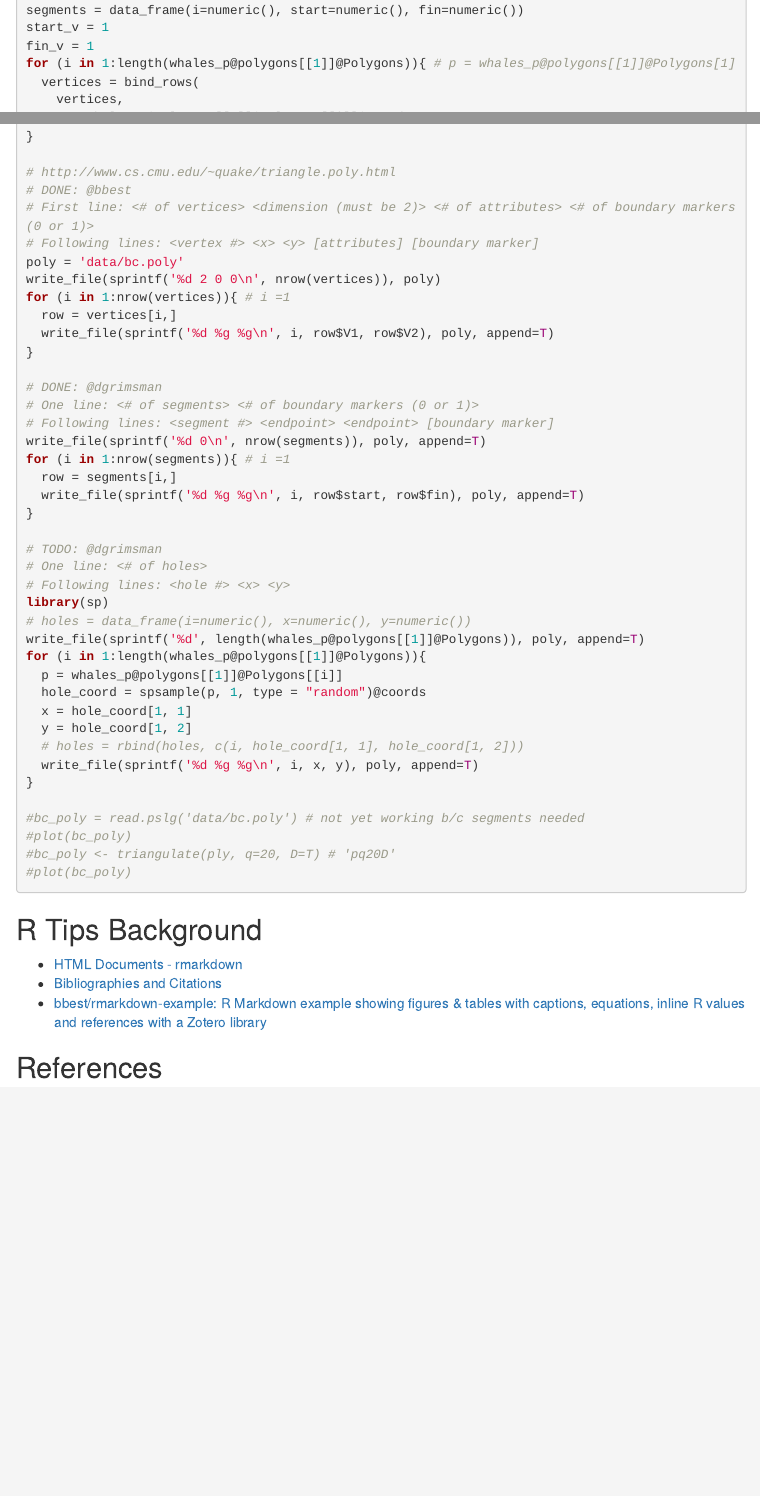
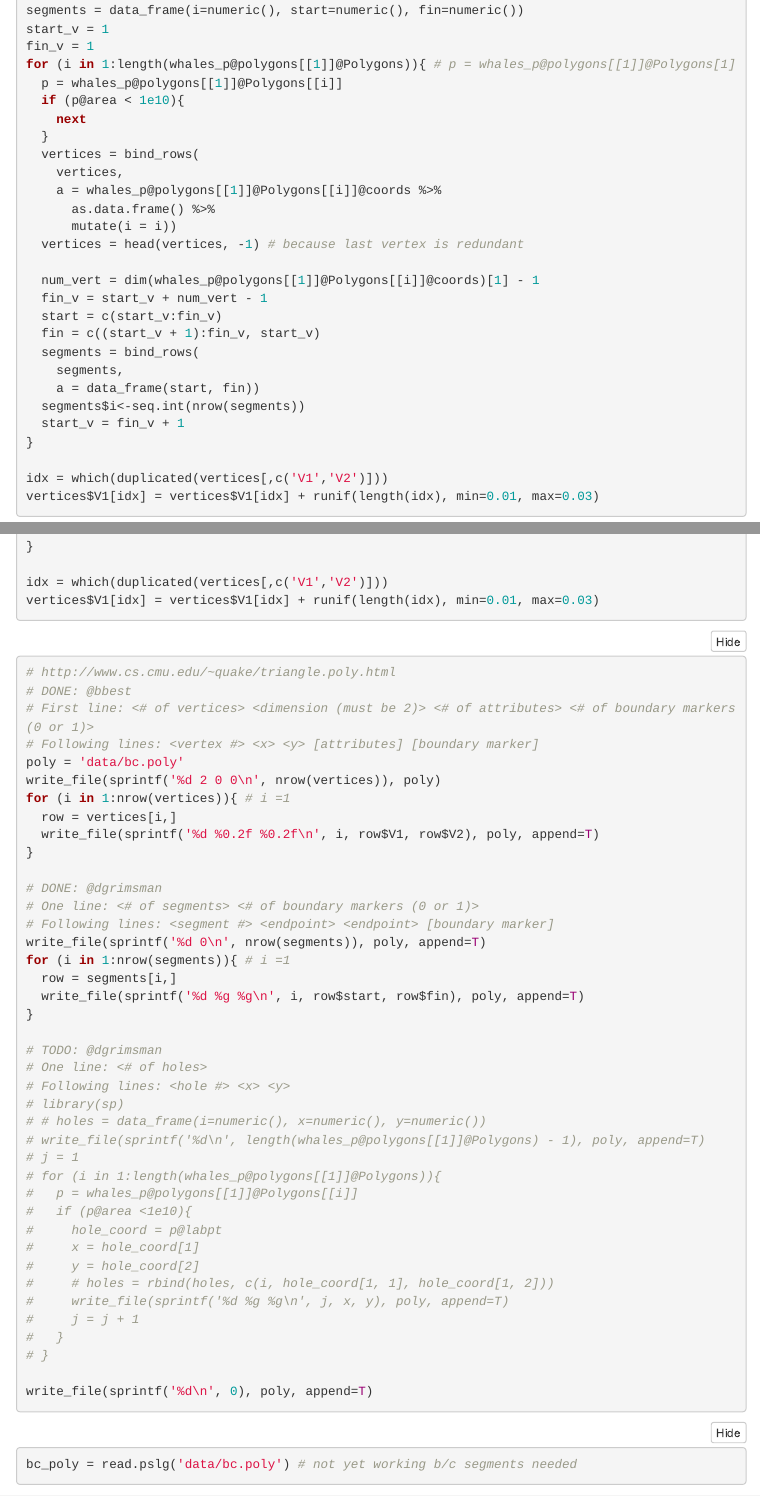
Before and after one commit to dgrimsman/boot-camp, an R Markdown document (index.Rmd): the page in a window 1100 px wide, from 5420 px down before the commit and from 5220 px down after it, so that both start at the same text, and a second part further down, joined at a grey line. Rendered offline with R 4.5, knitr and Pandoc, with nearby package versions; folded parts are opened; some code elsewhere in the file could not run offline; a font, style sheet, LaTeX package, included part or bibliography that could not be used is replaced or left out; menus at the side of the page are left out; common packages that the code uses without loading them are loaded.

Commit message:
fixes #1

````diff
--- a/first_glance.Rmd
+++ b/index.Rmd
@@ -195,6 +195,10 @@ segments = data_frame(i=numeric(), start=numeric(), fin=numeric())
 start_v = 1
 fin_v = 1
 for (i in 1:length(whales_p@polygons[[1]]@Polygons)){ # p = whales_p@polygons[[1]]@Polygons[1]
+  p = whales_p@polygons[[1]]@Polygons[[i]]
+  if (p@area < 1e10){
+    next
+  }
   vertices = bind_rows(
     vertices,
     a = whales_p@polygons[[1]]@Polygons[[i]]@coords %>%
@@ -213,6 +217,11 @@
   start_v = fin_v + 1
 }
 
+idx = which(duplicated(vertices[,c('V1','V2')]))
+vertices$V1[idx] = vertices$V1[idx] + runif(length(idx), min=0.01, max=0.03)
+```
+
+```{r bc.poly pt 2, eval=F}
 # http://www.cs.cmu.edu/~quake/triangle.poly.html
 # DONE: @bbest
 # First line: <# of vertices> <dimension (must be 2)> <# of attributes> <# of boundary markers (0 or 1)>
@@ -221,7 +230,7 @@ poly = 'data/bc.poly'
 write_file(sprintf('%d 2 0 0\n', nrow(vertices)), poly)
 for (i in 1:nrow(vertices)){ # i =1
   row = vertices[i,]
-  write_file(sprintf('%d %g %g\n', i, row$V1, row$V2), poly, append=T)
+  write_file(sprintf('%d %0.2f %0.2f\n', i, row$V1, row$V2), poly, append=T)
 }
 
 # DONE: @dgrimsman
@@ -236,19 +245,24 @@ for (i in 1:nrow(segments)){ # i =1
 # TODO: @dgrimsman
 # One line: <# of holes>
 # Following lines: <hole #> <x> <y>
-library(sp)
-# holes = data_frame(i=numeric(), x=numeric(), y=numeric())
-write_file(sprintf('%d', length(whales_p@polygons[[1]]@Polygons)), poly, append=T)
-for (i in 1:length(whales_p@polygons[[1]]@Polygons)){
-  p = whales_p@polygons[[1]]@Polygons[[i]]
-  hole_coord = spsample(p, 1, type = "random")@coords
-  x = hole_coord[1, 1]
-  y = hole_coord[1, 2]
-  # holes = rbind(holes, c(i, hole_coord[1, 1], hole_coord[1, 2]))
-  write_file(sprintf('%d %g %g\n', i, x, y), poly, append=T)
-}
+# library(sp)
+# # holes = data_frame(i=numeric(), x=numeric(), y=numeric())
+# write_file(sprintf('%d\n', length(whales_p@polygons[[1]]@Polygons) - 1), poly, append=T)
+# j = 1
+# for (i in 1:length(whales_p@polygons[[1]]@Polygons)){
+#   p = whales_p@polygons[[1]]@Polygons[[i]]
+#   if (p@area <1e10){
+#     hole_coord = p@labpt
+#     x = hole_coord[1]
+#     y = hole_coord[2]
+#     # holes = rbind(holes, c(i, hole_coord[1, 1], hole_coord[1, 2]))
+#     write_file(sprintf('%d %g %g\n', j, x, y), poly, append=T)
+#     j = j + 1
+#   }
+# }
 
-#bc_poly = read.pslg('data/bc.poly') # not yet working b/c segments needed
-#plot(bc_poly)
-#bc_poly <- triangulate(ply, q=20, D=T) # 'pq20D'
-#plot(bc_poly)
+write_file(sprintf('%d\n', 0), poly, append=T)
+```
+
+```{r triangulate}
+bc_poly = read.pslg('data/bc.poly') # not yet working b/c segments needed
````
Also changed, not shown: custom.R (+5 -2 lines), index.html, index.Rmd (23 more changed lines), 1 other file.
